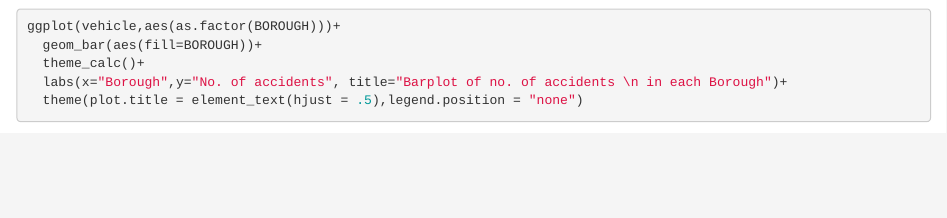
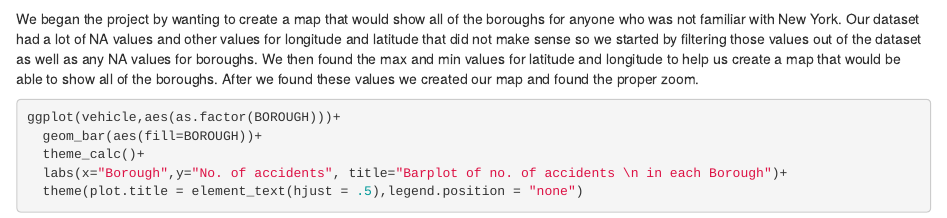
Before and after one commit to danishsiddiquie/DA-work, an R Markdown document (DA git practice.Rmd): the page in a window 1100 px wide, from 1100 px down. Rendered offline with R 4.5, knitr and Pandoc, with nearby package versions; some code elsewhere in the file could not run offline.

Commit message:
add comments of analysis

````diff
--- a/DA git practice.Rmd
+++ b/DA git practice.Rmd
@@ -29,6 +29,8 @@ max(vehicle$LONGITUDE,na.rm=TRUE)
 min(vehicle$LONGITUDE,na.rm=TRUE)
 ```
 
+We began the project by wanting to create a map that would show all of the boroughs for anyone who was not familiar with New York. Our dataset had a lot of NA values and other values for longitude and latitude that did not make sense so we started by filtering those values out of the dataset as well as any NA values for boroughs. We then found the max and min values for latitude and longitude to help us create a map that would be able to show all of the boroughs. After we found these values we created our map and found the proper zoom.
+
 ```{r bar for number of accidents by borough}
 ggplot(vehicle,aes(as.factor(BOROUGH)))+
   geom_bar(aes(fill=BOROUGH))+
````
Also changed, not shown: DA git practice.Rmd (2 more changed lines).
